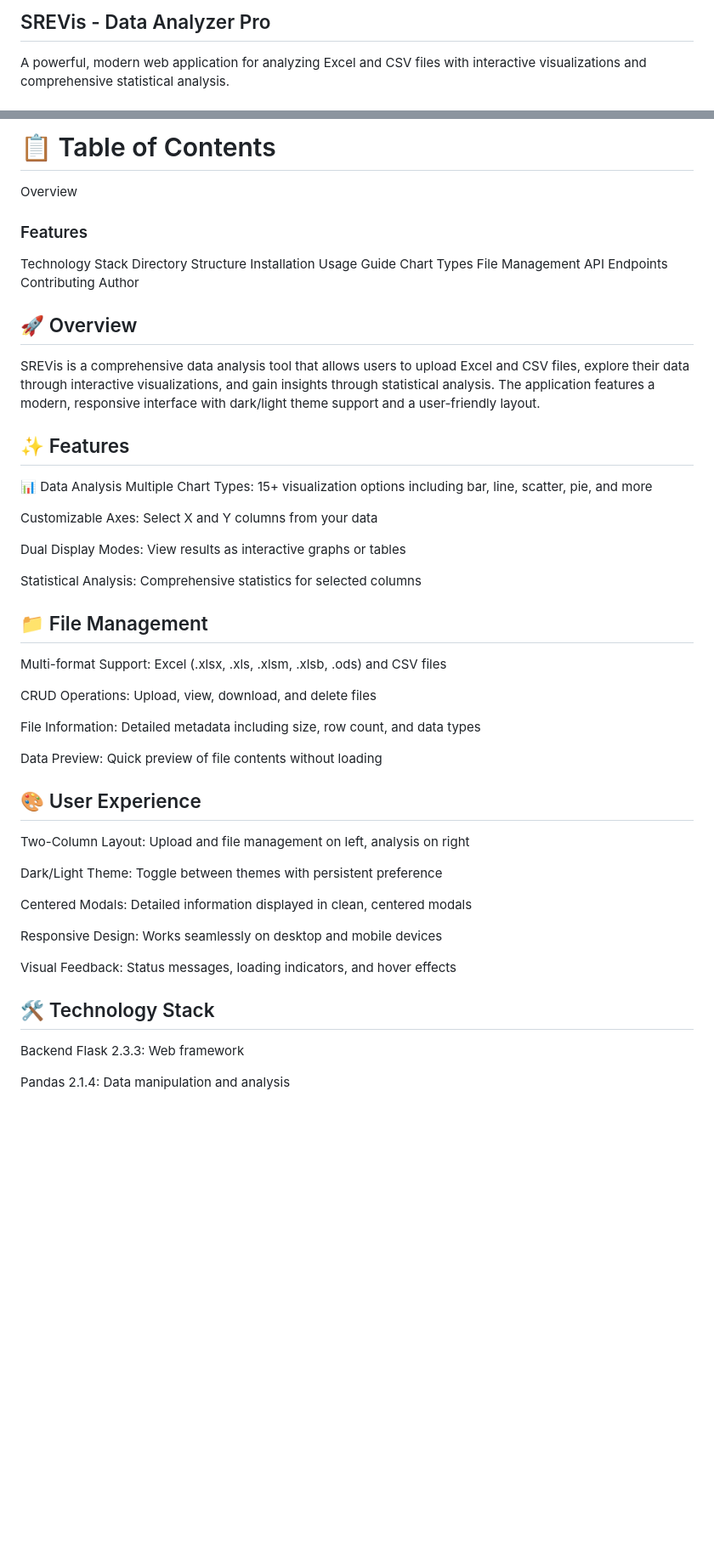
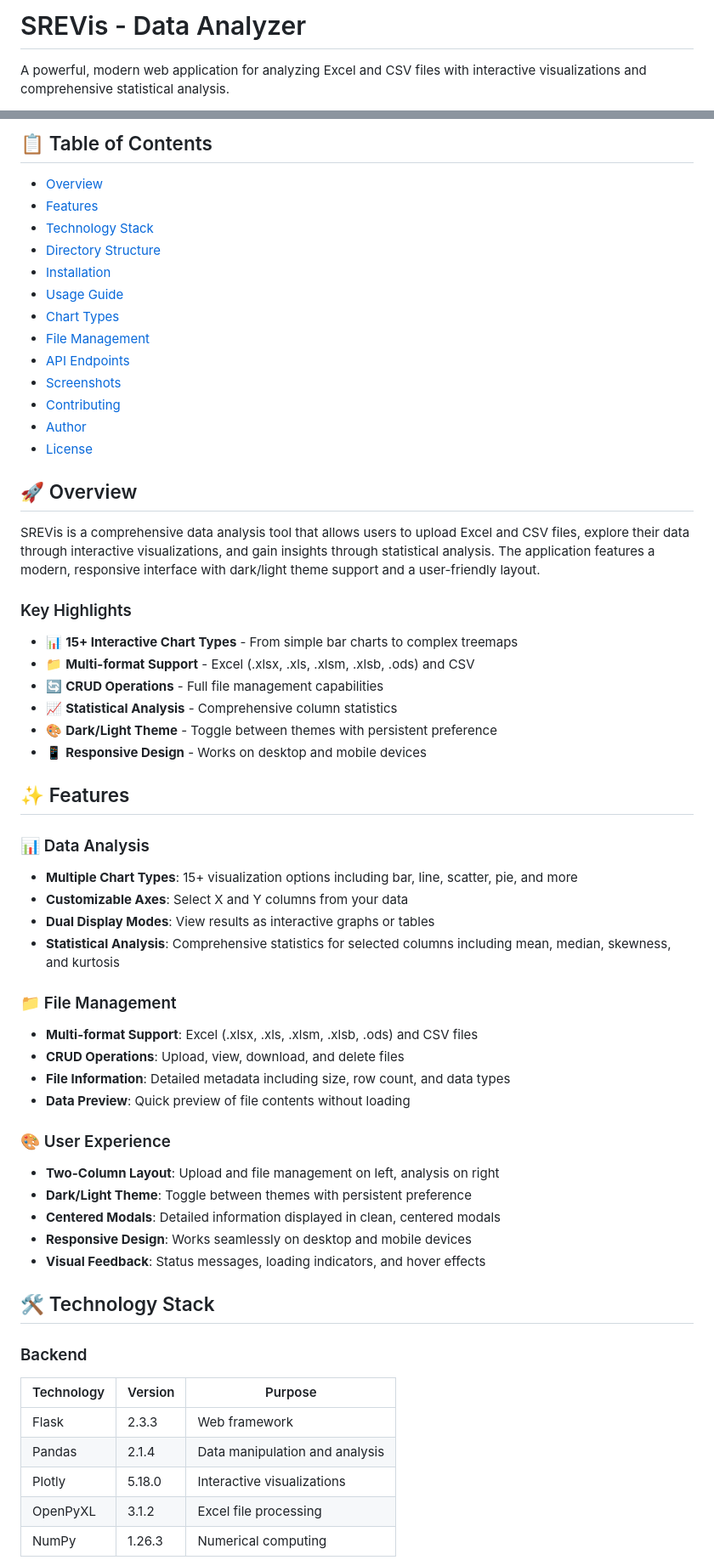
Before and after one commit to chris-navarro/dataAnalyzer, a Markdown page: README.md, 2 parts joined by grey strips. Shown at 85% size. Drawn GitHub-style; blank space fills up the shorter version.

```diff
--- a/README.md
+++ b/README.md
@@ -1,3 +1,4 @@
-## SREVis - Data Analyzer Pro
+# SREVis - Data Analyzer
+
 A powerful, modern web application for analyzing Excel and CSV files with interactive visualizations and comprehensive statistical analysis.
 
@@ -9,54 +10,62 @@ https://img.shields.io/badge/PRs-welcome-brightgreen.svg
 
-# 📋 Table of Contents
-Overview
+## 📋 Table of Contents
 
-### Features
-Technology Stack
-Directory Structure
-Installation
-Usage Guide
-Chart Types
-File Management
-API Endpoints
-Contributing
-Author
+- [Overview](#overview)
+- [Features](#features)
+- [Technology Stack](#technology-stack)
+- [Directory Structure](#directory-structure)
+- [Installation](#installation)
+- [Usage Guide](#usage-guide)
+- [Chart Types](#chart-types)
+- [File Management](#file-management)
+- [API Endpoints](#api-endpoints)
+- [Screenshots](#screenshots)
+- [Contributing](#contributing)
+- [Author](#author)
+- [License](#license)
 
 ## 🚀 Overview
+
 SREVis is a comprehensive data analysis tool that allows users to upload Excel and CSV files, explore their data through interactive visualizations, and gain insights through statistical analysis. The application features a modern, responsive interface with dark/light theme support and a user-friendly layout.
 
+### Key Highlights
+
+- 📊 **15+ Interactive Chart Types** - From simple bar charts to complex treemaps
+- 📁 **Multi-format Support** - Excel (.xlsx, .xls, .xlsm, .xlsb, .ods) and CSV
+- 🔄 **CRUD Operations** - Full file management capabilities
+- 📈 **Statistical Analysis** - Comprehensive column statistics
+- 🎨 **Dark/Light Theme** - Toggle between themes with persistent preference
+- 📱 **Responsive Design** - Works on desktop and mobile devices
+
 ## ✨ Features
-📊 Data Analysis
-Multiple Chart Types: 15+ visualization options including bar, line, scatter, pie, and more
 
-Customizable Axes: Select X and Y columns from your data
+### 📊 Data Analysis
+- **Multiple Chart Types**: 15+ visualization options including bar, line, scatter, pie, and more
+- **Customizable Axes**: Select X and Y columns from your data
+- **Dual Display Modes**: View results as interactive graphs or tables
+- **Statistical Analysis**: Comprehensive statistics for selected columns including mean, median, skewness, and kurtosis
 
-Dual Display Modes: View results as interactive graphs or tables
+### 📁 File Management
+- **Multi-format Support**: Excel (.xlsx, .xls, .xlsm, .xlsb, .ods) and CSV files
+- **CRUD Operations**: Upload, view, download, and delete files
+- **File Information**: Detailed metadata including size, row count, and data types
+- **Data Preview**: Quick preview of file contents without loading
 
-Statistical Analysis: Comprehensive statistics for selected columns
-
-## 📁 File Management
-Multi-format Support: Excel (.xlsx, .xls, .xlsm, .xlsb, .ods) and CSV files
-
-CRUD Operations: Upload, view, download, and delete files
-
-File Information: Detailed metadata including size, row count, and data types
-
-Data Preview: Quick preview of file contents without loading
-
-## 🎨 User Experience
-Two-Column Layout: Upload and file management on left, analysis on right
-
-Dark/Light Theme: Toggle between themes with persistent preference
-
-Centered Modals: Detailed information displayed in clean, centered modals
-
-Responsive Design: Works seamlessly on desktop and mobile devices
-
-Visual Feedback: Status messages, loading indicators, and hover effects
+### 🎨 User Experience
+- **Two-Column Layout**: Upload and file management on left, analysis on right
+- **Dark/Light Theme**: Toggle between themes with persistent preference
+- **Centered Modals**: Detailed information displayed in clean, centered modals
+- **Responsive Design**: Works seamlessly on desktop and mobile devices
+- **Visual Feedback**: Status messages, loading indicators, and hover effects
 
 ## 🛠️ Technology Stack
-Backend
-Flask 2.3.3: Web framework
 
-Pandas 2.1.4: Data manipulation and analysis
+### Backend
+| Technology | Version | Purpose |
+|------------|---------|---------|
+| Flask | 2.3.3 | Web framework |
+| Pandas | 2.1.4 | Data manipulation and analysis |
+| Plotly | 5.18.0 | Interactive visualizations |
+| OpenPyXL | 3.1.2 | Excel file processing |
+| NumPy | 1.26.3 | Numerical computing |
 
```
Also changed, not shown: other parts of README.md (+12 -17 lines).
